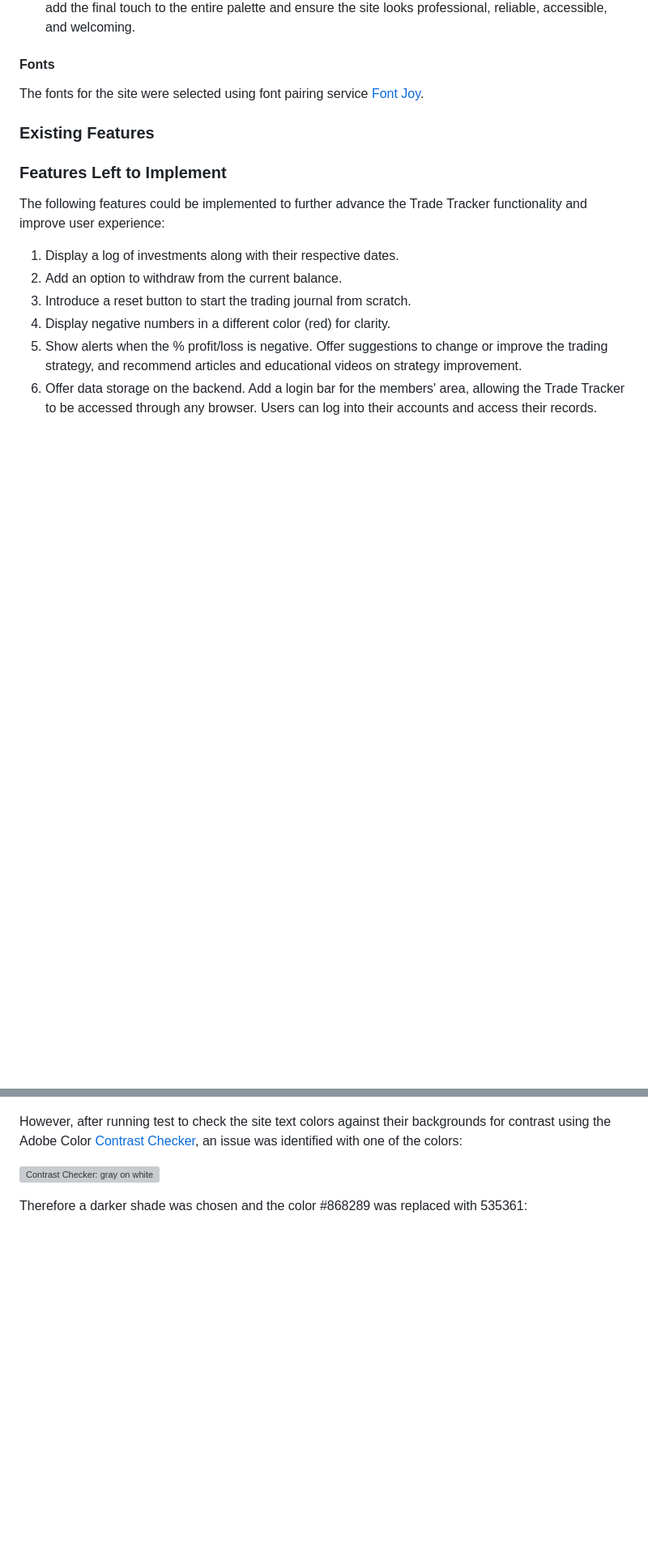
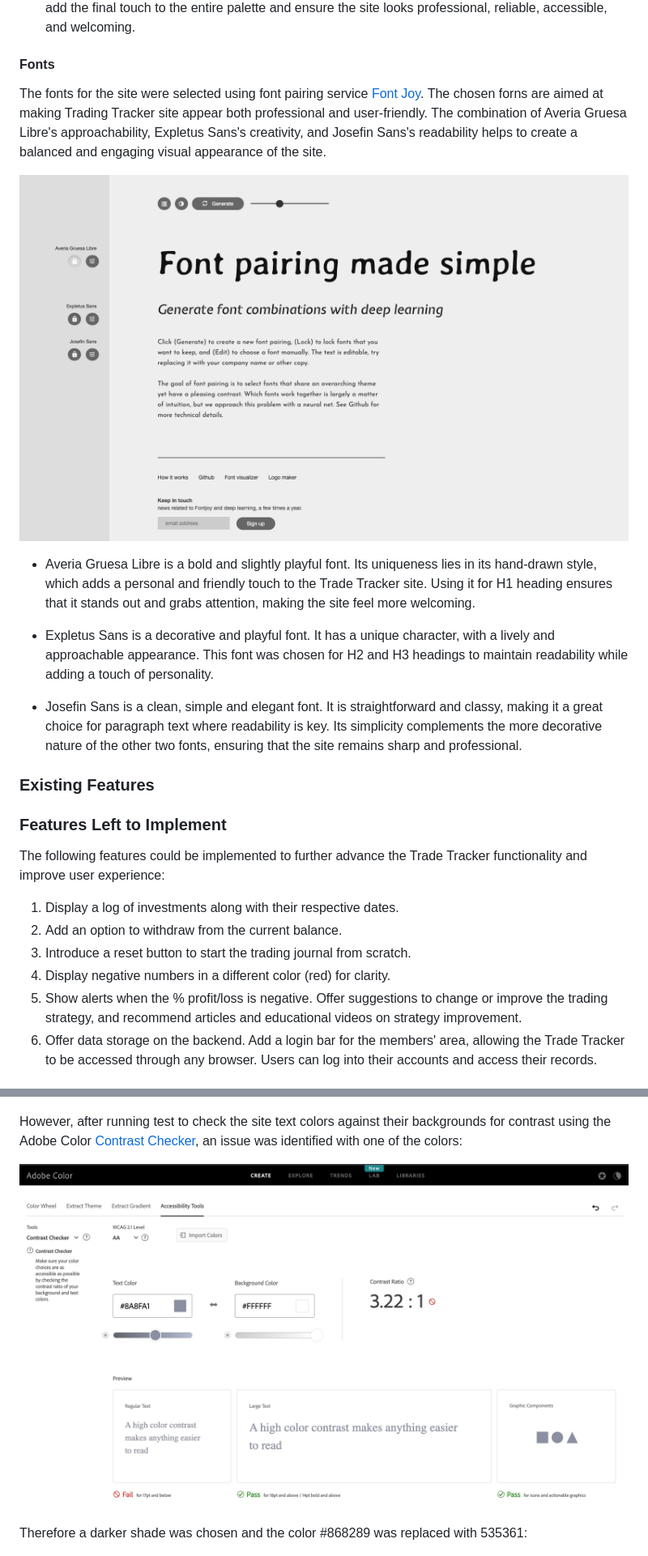
Before and after one commit to KatePaulauskas/trade-tracker, a Markdown page: README.md, 2 parts joined by grey strips. Shown at 81% size. GitHub-like rendering; blank space fills up the shorter version; grey boxes are pictures that could not be loaded.

```diff
--- a/README.md
+++ b/README.md
@@ -30,9 +30,16 @@ The colors for Trade tracker were carefully selected using [Colormind tool](http
 
 #### Fonts
 
-The fonts for the site were selected using font pairing service [Font Joy](https://fontjoy.com/).
+The fonts for the site were selected using font pairing service [Font Joy](https://fontjoy.com/). The chosen forns are aimed at making Trading Tracker site appear both professional and user-friendly. The combination of Averia Gruesa Libre's approachability, Expletus Sans's creativity, and Josefin Sans's readability helps to create a balanced and engaging visual appearance of the site.
+
+![Font Paring](media/fonts.png)
 
 
+ - Averia Gruesa Libre is a bold and slightly playful font. Its uniqueness lies in its hand-drawn style, which adds a personal and friendly  touch to the Trade Tracker site. Using it for H1 heading ensures that it stands out and grabs attention, making the site feel more welcoming.
+
+- Expletus Sans is a decorative and playful font. It has a unique character, with a lively and approachable appearance. This font was chosen for H2 and H3 headings to maintain readability while adding a touch of personality.
+
+- Josefin Sans is a clean, simple and elegant font. It is straightforward and classy, making it a great choice for paragraph text where readability is key. Its simplicity complements the more decorative nature of the other two fonts, ensuring that the  site remains sharp and professional.
 
 
 ### Existing Features
@@ -142,7 +149,7 @@ The color palette for the site was selected using [Colormind tool](http://colorm
 
 However, after running test to check the site text colors against their backgrounds for contrast using the Adobe Color [Contrast Checker](https://color.adobe.com/), an issue was identified with one of the colors:
 
-![Contrast Checker: gray on white](media/48B273CF-E2AC-4F03-A399-7D21011D4817_1_201_a.jpeg)
+![Contrast Checker: gray on white](media/contrast-checker-gray-on-white.jpeg)
 
 Therefore a darker shade was chosen and the color #868289 was replaced with 535361:
 
```
Also changed, not shown: other parts of README.md (+14 -0 lines).
